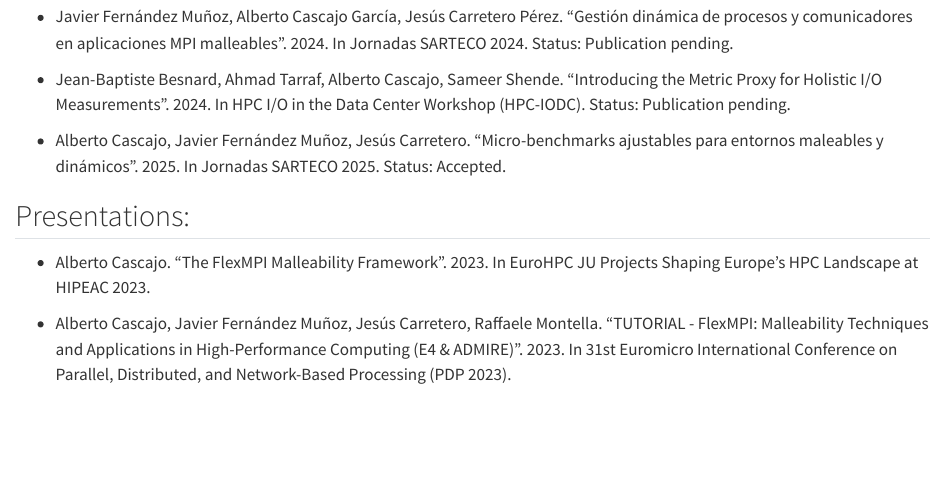
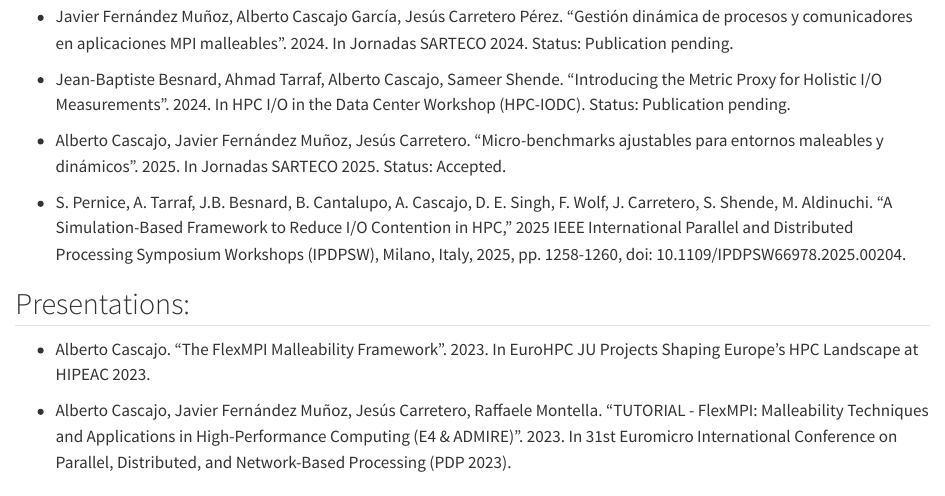
Before and after one commit to acascajo/acascajo.github.io, a Quarto document (publications.qmd): the page in a window 1100 px wide, from 2750 px down. Rendered offline with R 4.5, knitr and Pandoc in place of Quarto, with nearby package versions.

Commit message:
Add publication on I/O contention in HPC
Added a new publication entry for a simulation-based framework addressing I/O contention in HPC.

```diff
--- a/publications.qmd
+++ b/publications.qmd
@@ -84,6 +84,8 @@ JCR 2023: 3.800 – Q3 in Infectious Deseases - Posición en el área: 49/96
 
 - Alberto Cascajo, Javier Fernández Muñoz, Jesús Carretero. “Micro-benchmarks ajustables para entornos maleables y dinámicos”. 2025. In Jornadas SARTECO 2025. Status: Accepted.
 
+- S. Pernice, A. Tarraf, J.B. Besnard, B. Cantalupo, A. Cascajo, D. E. Singh, F. Wolf, J. Carretero, S. Shende, M. Aldinuchi. "A Simulation-Based Framework to Reduce I/O Contention in HPC," 2025 IEEE International Parallel and Distributed Processing Symposium Workshops (IPDPSW), Milano, Italy, 2025, pp. 1258-1260, doi: 10.1109/IPDPSW66978.2025.00204.
+
 
 ##	Presentations:
 
```
